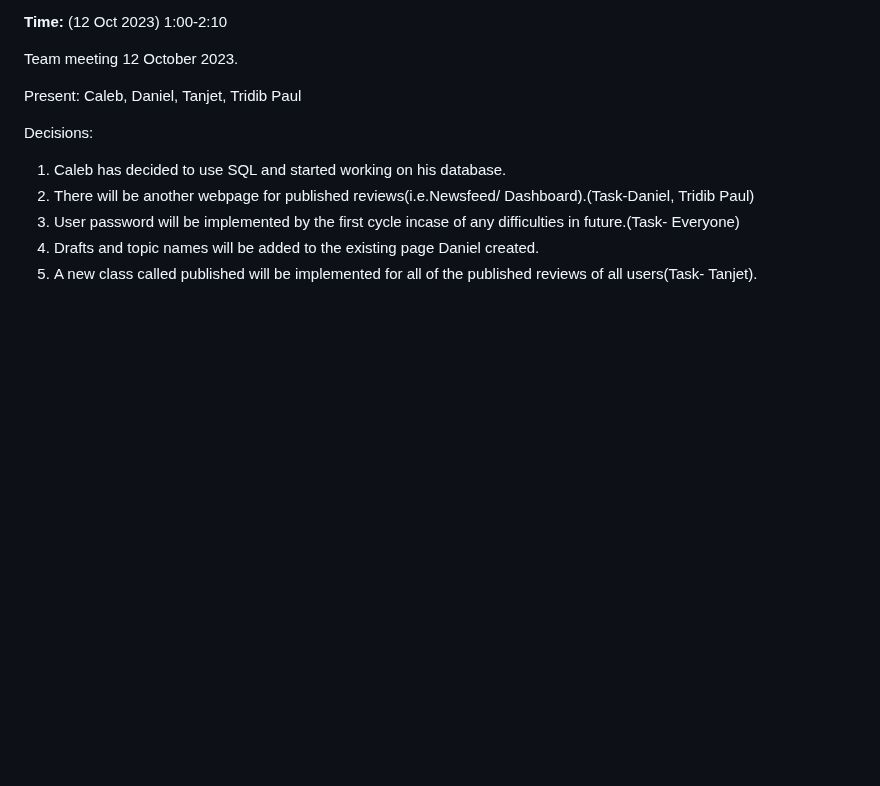
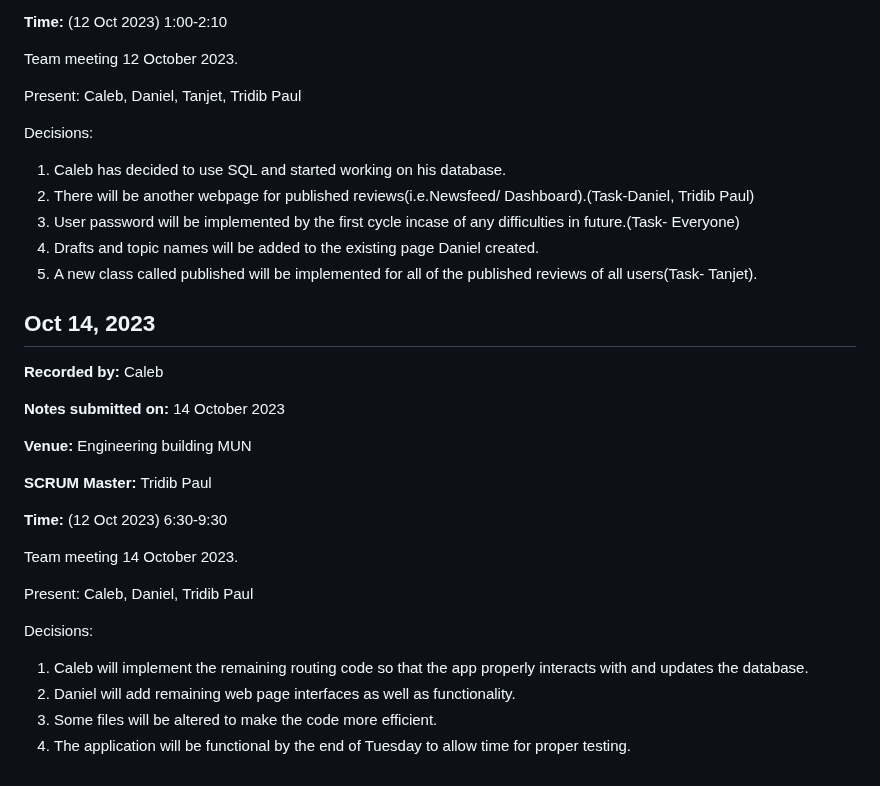
Before and after one commit to tpturjo/Performance-Review-Web-Application, a Markdown page: docs/meetingNotes.md, the part around one of its changes. Rendered like a GitHub page; blank space fills up the shorter version.

Commit message:
Updated Meeting Notes

```diff
--- a/docs/meetingNotes.md
+++ b/docs/meetingNotes.md
@@ -110,3 +114,27 @@ Decisions:
 3) User password will be implemented by the first cycle incase of any difficulties in future.(Task- Everyone)
 4) Drafts and topic names will be added to the existing page Daniel created.
 5) A new class called published will be implemented for all of the published reviews of all users(Task- Tanjet).
+
+
+## Oct 14, 2023
+
+**Recorded by:** Caleb
+
+**Notes submitted on:** 14 October 2023
+
+**Venue:** Engineering building MUN
+
+**SCRUM Master:** Tridib Paul
+
+**Time:** (12 Oct 2023) 6:30-9:30
+
+Team meeting 14 October 2023.
+
+Present: Caleb, Daniel, Tridib Paul
+
+Decisions:
+
+1) Caleb will implement the remaining routing code so that the app properly interacts with and updates the database.
+2) Daniel will add remaining web page interfaces as well as functionality.
+3) Some files will be altered to make the code more efficient.
+4) The application will be functional by the end of Tuesday to allow time for proper testing.
```
Also changed, not shown: other parts of docs/meetingNotes.md (+4 -0 lines).
